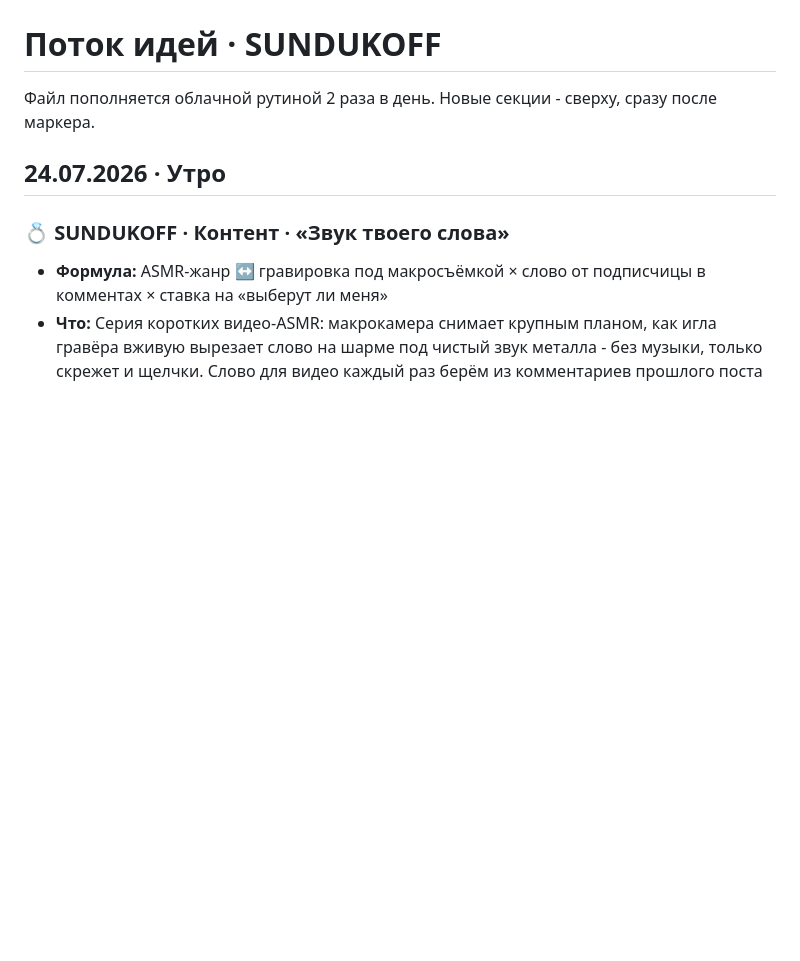
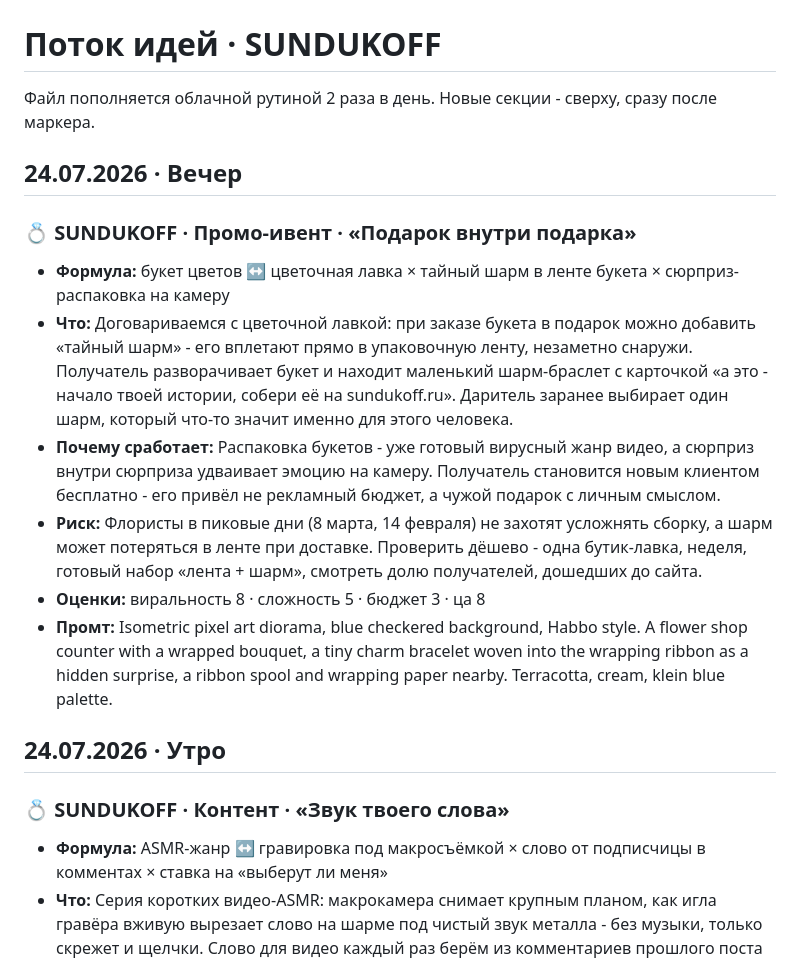
Before and after one commit to rahamarketing01-bit/sundukoff-ideas, a Markdown page: ideas.md, the part around the change. Drawn GitHub-style; blank space fills up the shorter version.

Commit message:
Добавить идею вечер 24.07.2026

```diff
--- a/ideas.md
+++ b/ideas.md
@@ -3,6 +3,16 @@
 Файл пополняется облачной рутиной 2 раза в день. Новые секции - сверху, сразу после маркера.
 
 <!--FEED_START-->
+
+## 24.07.2026 · Вечер
+
+### 💍 SUNDUKOFF · Промо-ивент · «Подарок внутри подарка»
+- **Формула:** букет цветов ↔ цветочная лавка × тайный шарм в ленте букета × сюрприз-распаковка на камеру
+- **Что:** Договариваемся с цветочной лавкой: при заказе букета в подарок можно добавить «тайный шарм» - его вплетают прямо в упаковочную ленту, незаметно снаружи. Получатель разворачивает букет и находит маленький шарм-браслет с карточкой «а это - начало твоей истории, собери её на sundukoff.ru». Даритель заранее выбирает один шарм, который что-то значит именно для этого человека.
+- **Почему сработает:** Распаковка букетов - уже готовый вирусный жанр видео, а сюрприз внутри сюрприза удваивает эмоцию на камеру. Получатель становится новым клиентом бесплатно - его привёл не рекламный бюджет, а чужой подарок с личным смыслом.
+- **Риск:** Флористы в пиковые дни (8 марта, 14 февраля) не захотят усложнять сборку, а шарм может потеряться в ленте при доставке. Проверить дёшево - одна бутик-лавка, неделя, готовый набор «лента + шарм», смотреть долю получателей, дошедших до сайта.
+- **Оценки:** виральность 8 · сложность 5 · бюджет 3 · ца 8
+- **Промт:** Isometric pixel art diorama, blue checkered background, Habbo style. A flower shop counter with a wrapped bouquet, a tiny charm bracelet woven into the wrapping ribbon as a hidden surprise, a ribbon spool and wrapping paper nearby. Terracotta, cream, klein blue palette.
 
 ## 24.07.2026 · Утро
 
```
